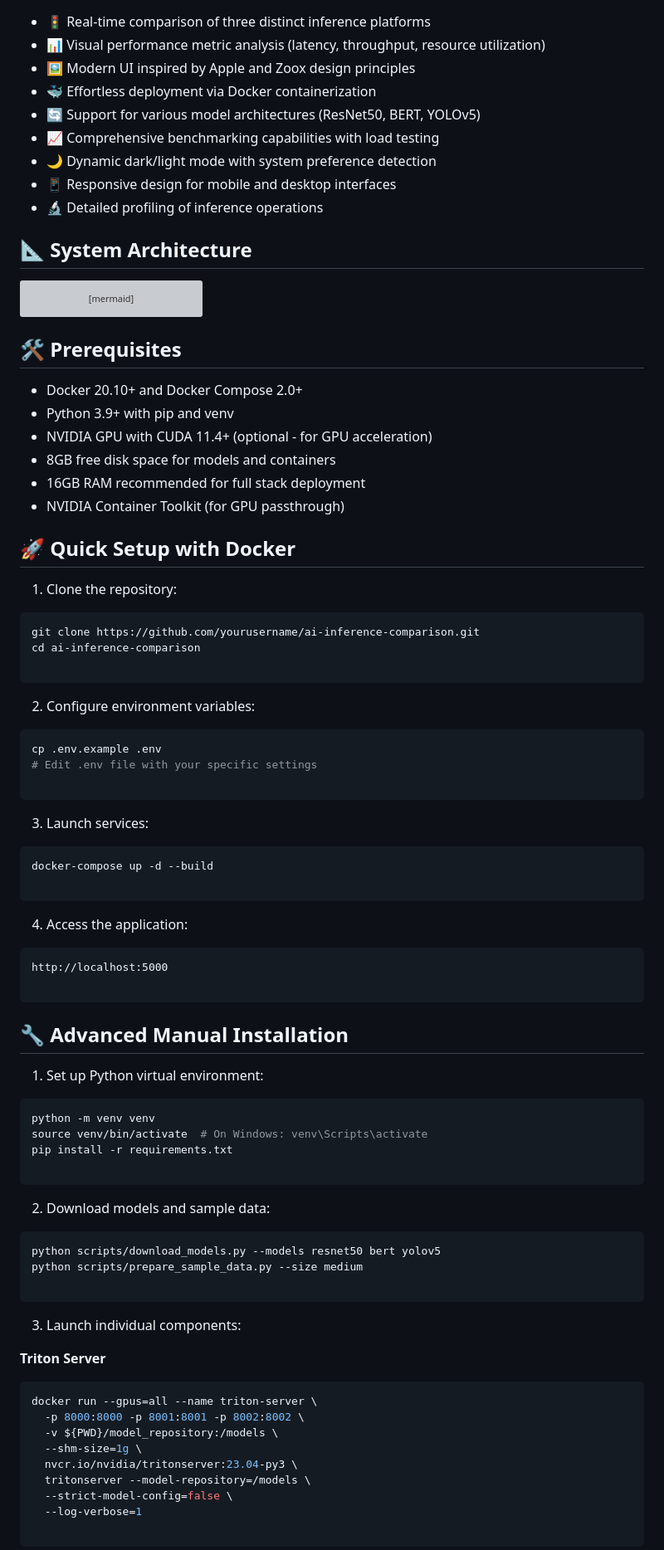
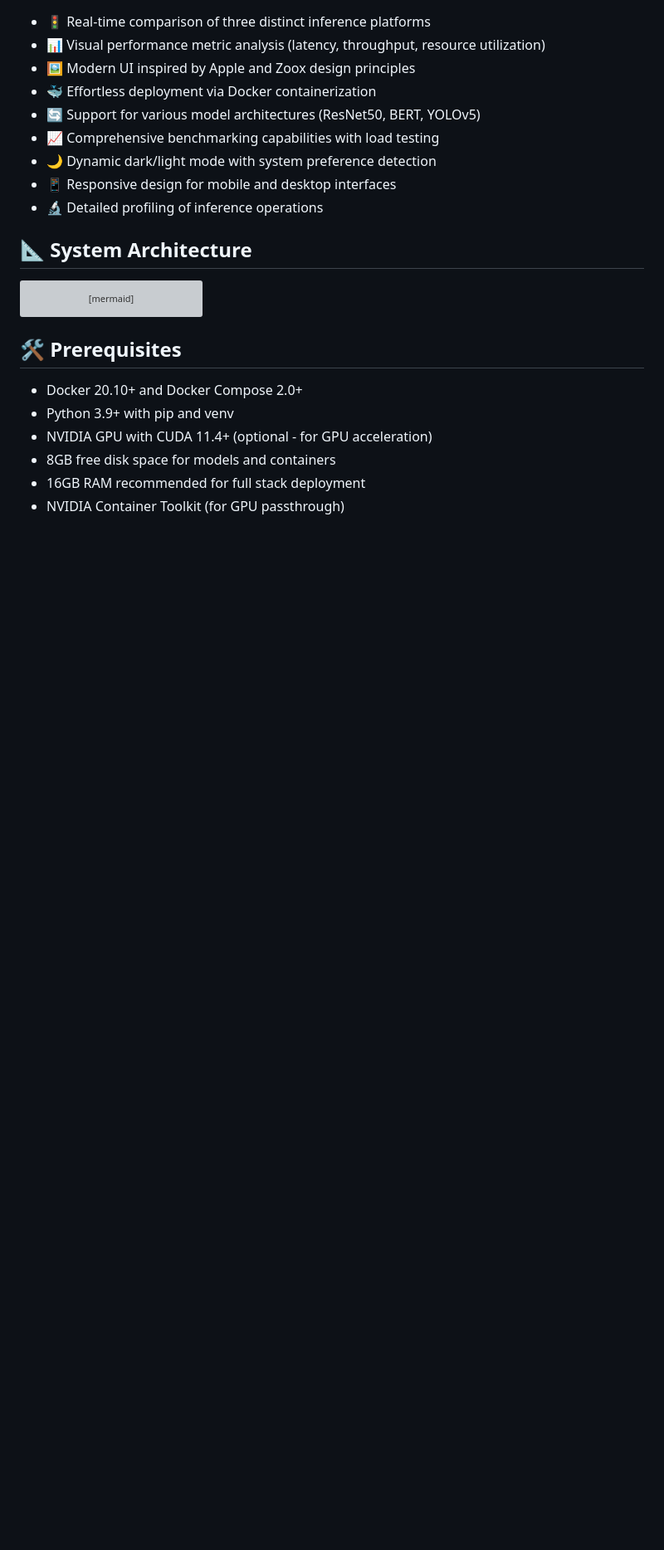
Before and after one commit to Awrsha/inference-comparison, a Markdown page: README.md, the part around one of its changes. Shown at 83% size. Rendered like a GitHub page; blank space fills up the shorter version; grey boxes are pictures that could not be loaded.

````diff
--- a/README.md
+++ b/README.md
@@ -75,71 +75,3 @@ flowchart TD
 -   8GB free disk space for models and containers
 -   16GB RAM recommended for full stack deployment
 -   NVIDIA Container Toolkit (for GPU passthrough)
-
-## 🚀 Quick Setup with Docker
-
-1.  Clone the repository:
-
-```bash
-git clone https://github.com/yourusername/ai-inference-comparison.git
-cd ai-inference-comparison
-
-```
-
-2.  Configure environment variables:
-
-```bash
-cp .env.example .env
-# Edit .env file with your specific settings
-
-```
-
-3.  Launch services:
-
-```bash
-docker-compose up -d --build
-
-```
-
-4.  Access the application:
-
-```
-http://localhost:5000
-
-```
-
-## 🔧 Advanced Manual Installation
-
-1.  Set up Python virtual environment:
-
-```bash
-python -m venv venv
-source venv/bin/activate  # On Windows: venv\Scripts\activate
-pip install -r requirements.txt
-
-```
-
-2.  Download models and sample data:
-
-```bash
-python scripts/download_models.py --models resnet50 bert yolov5
-python scripts/prepare_sample_data.py --size medium
-
-```
-
-3.  Launch individual components:
-
-**Triton Server**
-
-```bash
-docker run --gpus=all --name triton-server \
-  -p 8000:8000 -p 8001:8001 -p 8002:8002 \
-  -v ${PWD}/model_repository:/models \
-  --shm-size=1g \
-  nvcr.io/nvidia/tritonserver:23.04-py3 \
-  tritonserver --model-repository=/models \
-  --strict-model-config=false \
-  --log-verbose=1
-
-```
-
````
Also changed, not shown: other parts of README.md (+0 -26 lines).
